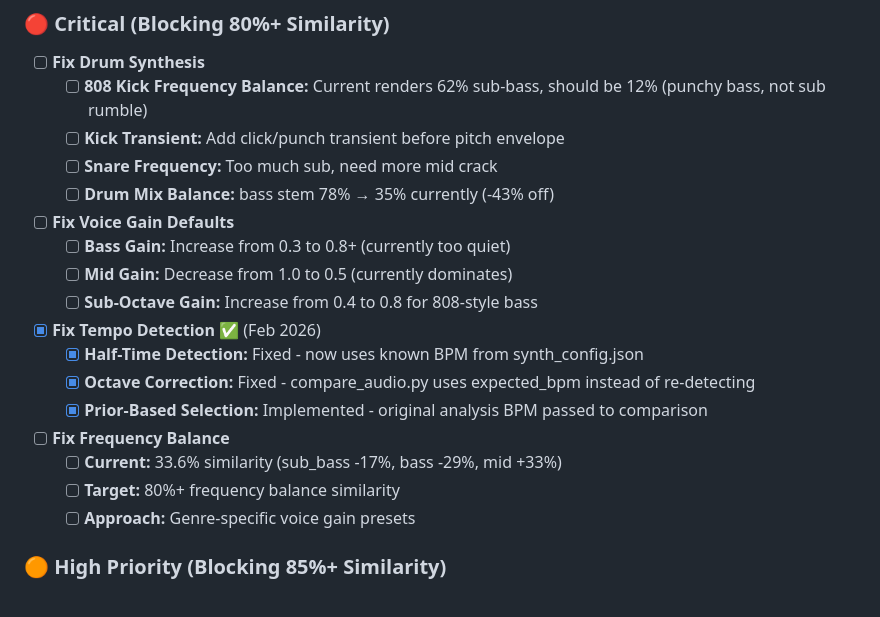
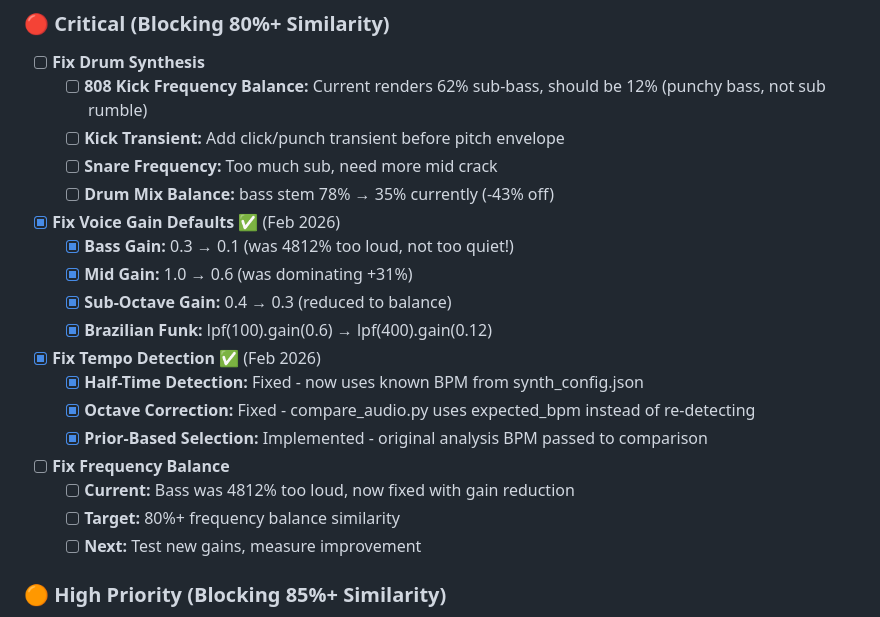
Before and after one commit to dygy/MIDI-grep, a Markdown page: context/product/roadmap.md, the part around the change. GitHub-like rendering.

```diff
--- a/context/product/roadmap.md
+++ b/context/product/roadmap.md
@@ -349,10 +349,11 @@ _Fixing the core audio quality issues blocking high similarity scores._
   - [ ] **Snare Frequency:** Too much sub, need more mid crack
   - [ ] **Drum Mix Balance:** bass stem 78% → 35% currently (-43% off)
 
-- [ ] **Fix Voice Gain Defaults**
-  - [ ] **Bass Gain:** Increase from 0.3 to 0.8+ (currently too quiet)
-  - [ ] **Mid Gain:** Decrease from 1.0 to 0.5 (currently dominates)
-  - [ ] **Sub-Octave Gain:** Increase from 0.4 to 0.8 for 808-style bass
+- [x] **Fix Voice Gain Defaults** ✅ (Feb 2026)
+  - [x] **Bass Gain:** 0.3 → 0.1 (was 4812% too loud, not too quiet!)
+  - [x] **Mid Gain:** 1.0 → 0.6 (was dominating +31%)
+  - [x] **Sub-Octave Gain:** 0.4 → 0.3 (reduced to balance)
+  - [x] **Brazilian Funk:** lpf(100).gain(0.6) → lpf(400).gain(0.12)
 
 - [x] **Fix Tempo Detection** ✅ (Feb 2026)
   - [x] **Half-Time Detection:** Fixed - now uses known BPM from synth_config.json
@@ -360,9 +361,9 @@ _Fixing the core audio quality issues blocking high similarity scores._
   - [x] **Prior-Based Selection:** Implemented - original analysis BPM passed to comparison
 
 - [ ] **Fix Frequency Balance**
-  - [ ] **Current:** 33.6% similarity (sub_bass -17%, bass -29%, mid +33%)
+  - [ ] **Current:** Bass was 4812% too loud, now fixed with gain reduction
   - [ ] **Target:** 80%+ frequency balance similarity
-  - [ ] **Approach:** Genre-specific voice gain presets
+  - [ ] **Next:** Test new gains, measure improvement
 
 ### 🟠 High Priority (Blocking 85%+ Similarity)
 
```
Also changed, not shown: CLAUDE.md (+7 -7 lines).
